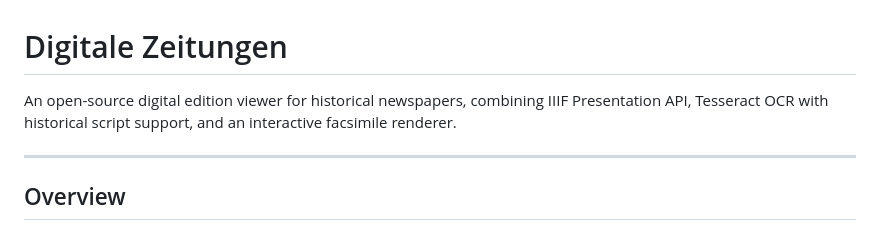
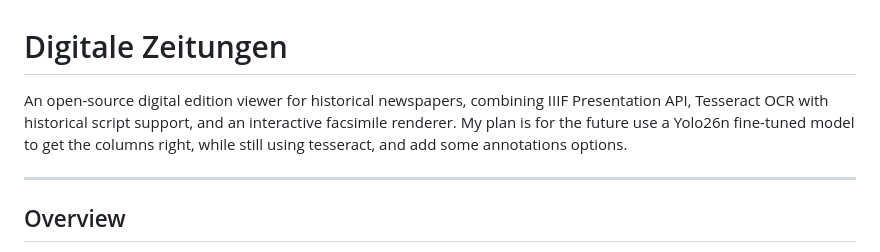
Before and after one commit to luanamoraescosta/zeitungen_v5, a Markdown page: README.md, the part around the change. Drawn GitHub-style.

Commit message:
Update README with future plans for enhancements
Expanded description to include future plans for Yolo26n model and annotation options.

```diff
--- a/README.md
+++ b/README.md
@@ -1,6 +1,6 @@
 # Digitale Zeitungen
 
-An open-source digital edition viewer for historical newspapers, combining IIIF Presentation API, Tesseract OCR with historical script support, and an interactive facsimile renderer.
+An open-source digital edition viewer for historical newspapers, combining IIIF Presentation API, Tesseract OCR with historical script support, and an interactive facsimile renderer. My plan is for the future use a Yolo26n fine-tuned model to get the columns right, while still using tesseract, and add some annotations options.
 
 ---
 
```
